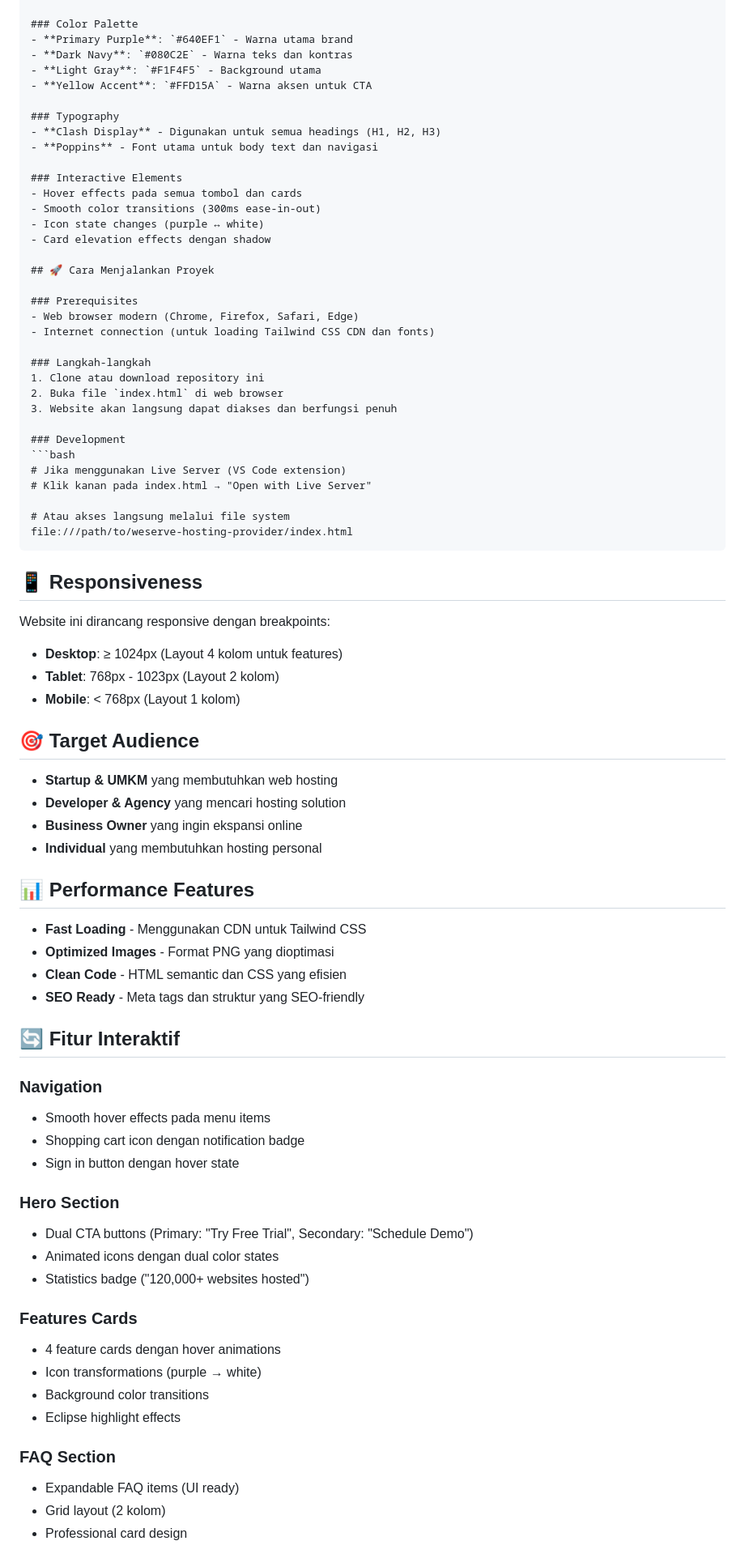
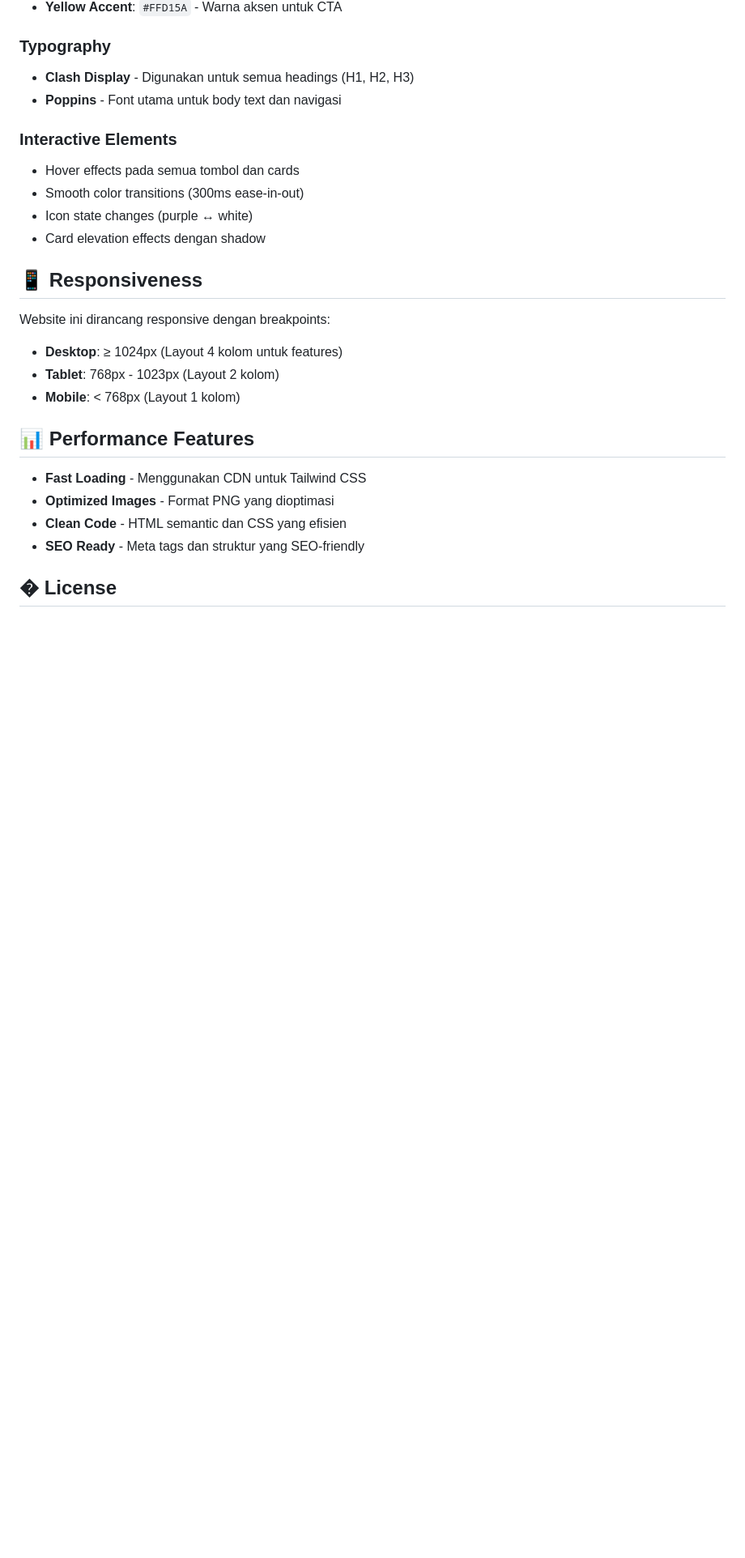
Before and after one commit to Wissasono11/weserve-hosting-provider, a Markdown page: README.md, the part around one of its changes. Shown at 81% size. Rendered like a GitHub page; blank space fills up the shorter version.

````diff
--- a/README.md
+++ b/README.md
@@ -71,39 +81,12 @@ weserve-hosting-provider/
 - Icon state changes (purple ↔ white)
 - Card elevation effects dengan shadow
 
-## 🚀 Cara Menjalankan Proyek
-
-### Prerequisites
-- Web browser modern (Chrome, Firefox, Safari, Edge)
-- Internet connection (untuk loading Tailwind CSS CDN dan fonts)
-
-### Langkah-langkah
-1. Clone atau download repository ini
-2. Buka file `index.html` di web browser
-3. Website akan langsung dapat diakses dan berfungsi penuh
-
-### Development
-```bash
-# Jika menggunakan Live Server (VS Code extension)
-# Klik kanan pada index.html → "Open with Live Server"
-
-# Atau akses langsung melalui file system
-file:///path/to/weserve-hosting-provider/index.html
-```
-
 ## 📱 Responsiveness
 
 Website ini dirancang responsive dengan breakpoints:
 - **Desktop**: ≥ 1024px (Layout 4 kolom untuk features)
 - **Tablet**: 768px - 1023px (Layout 2 kolom)
 - **Mobile**: < 768px (Layout 1 kolom)
-
-## 🎯 Target Audience
-
-- **Startup & UMKM** yang membutuhkan web hosting
-- **Developer & Agency** yang mencari hosting solution
-- **Business Owner** yang ingin ekspansi online
-- **Individual** yang membutuhkan hosting personal
 
 ## 📊 Performance Features
 
@@ -112,26 +95,6 @@ Website ini dirancang responsive dengan breakpoints:
 - **Clean Code** - HTML semantic dan CSS yang efisien
 - **SEO Ready** - Meta tags dan struktur yang SEO-friendly
 
-## 🔄 Fitur Interaktif
 
-### Navigation
-- Smooth hover effects pada menu items
-- Shopping cart icon dengan notification badge
-- Sign in button dengan hover state
+## � License
 
-### Hero Section
-- Dual CTA buttons (Primary: "Try Free Trial", Secondary: "Schedule Demo")
-- Animated icons dengan dual color states
-- Statistics badge ("120,000+ websites hosted")
-
-### Features Cards
-- 4 feature cards dengan hover animations
-- Icon transformations (purple → white)
-- Background color transitions
-- Eclipse highlight effects
-
-### FAQ Section
-- Expandable FAQ items (UI ready)
-- Grid layout (2 kolom)
-- Professional card design
-
````
Also changed, not shown: other parts of README.md (+21 -45 lines).
